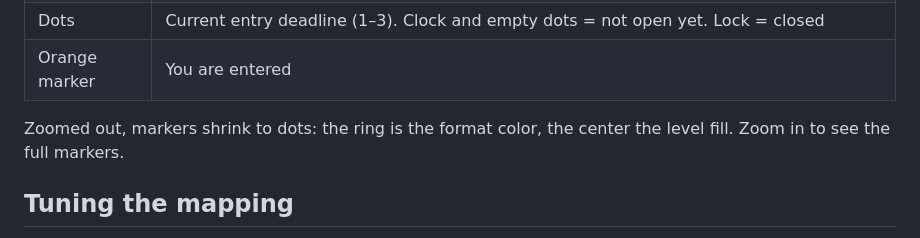
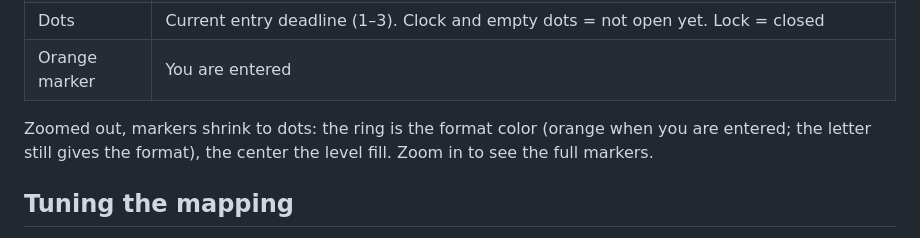
Before and after one commit to ka1amita/oris-event-map, a Markdown page: README.md, the part around the change. GitHub-like rendering.

Commit message:
docs: update README

```diff
--- a/README.md
+++ b/README.md
@@ -72,7 +72,7 @@ Tap the gear and enter your club (abbreviation or ORIS ID), your registration nu
 | Dots | Current entry deadline (1–3). Clock and empty dots = not open yet. Lock = closed |
 | Orange marker | You are entered |
 
-Zoomed out, markers shrink to dots: the ring is the format color, the center the level fill. Zoom in to see the full markers.
+Zoomed out, markers shrink to dots: the ring is the format color (orange when you are entered; the letter still gives the format), the center the level fill. Zoom in to see the full markers.
 
 ## Tuning the mapping
 
```
